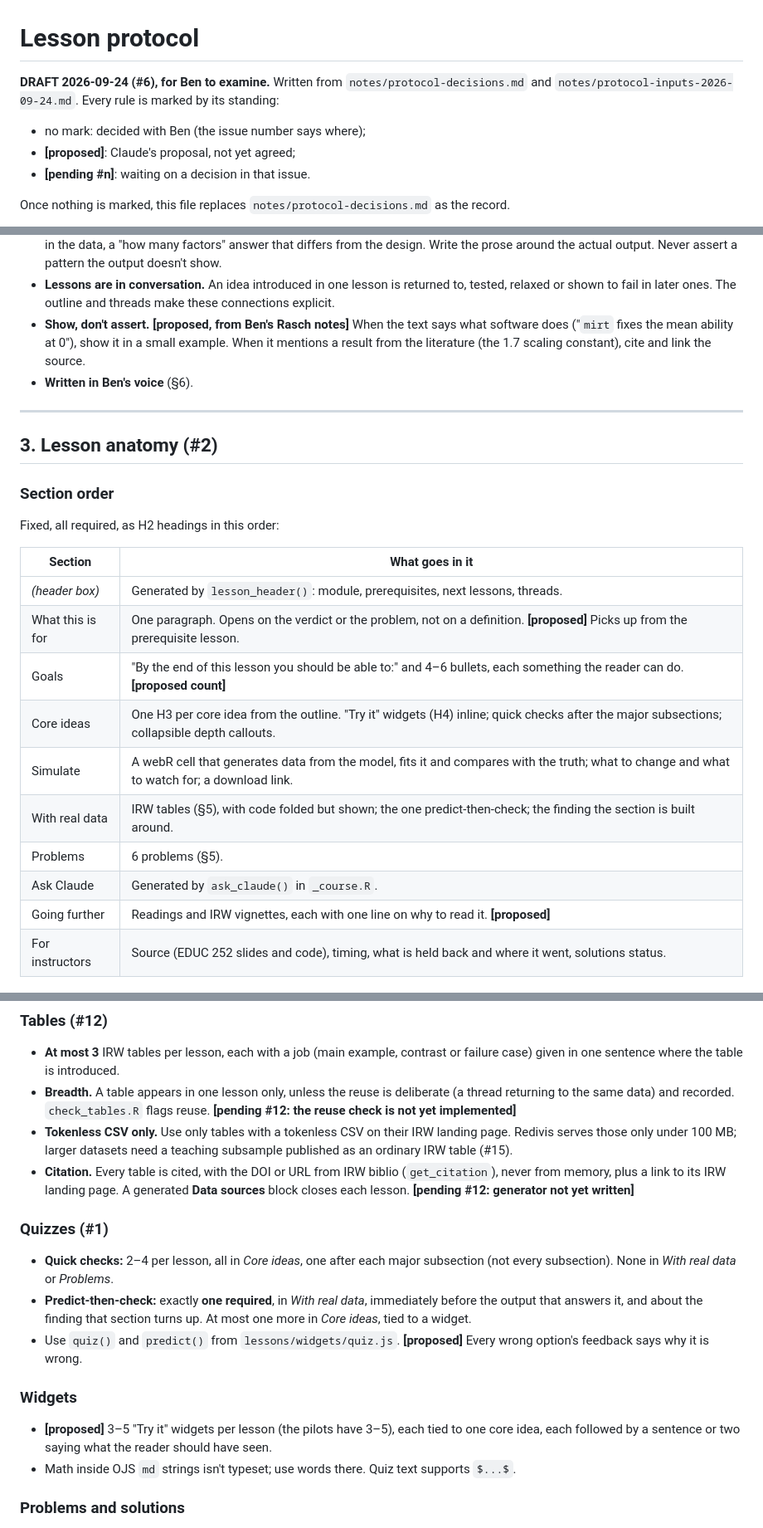
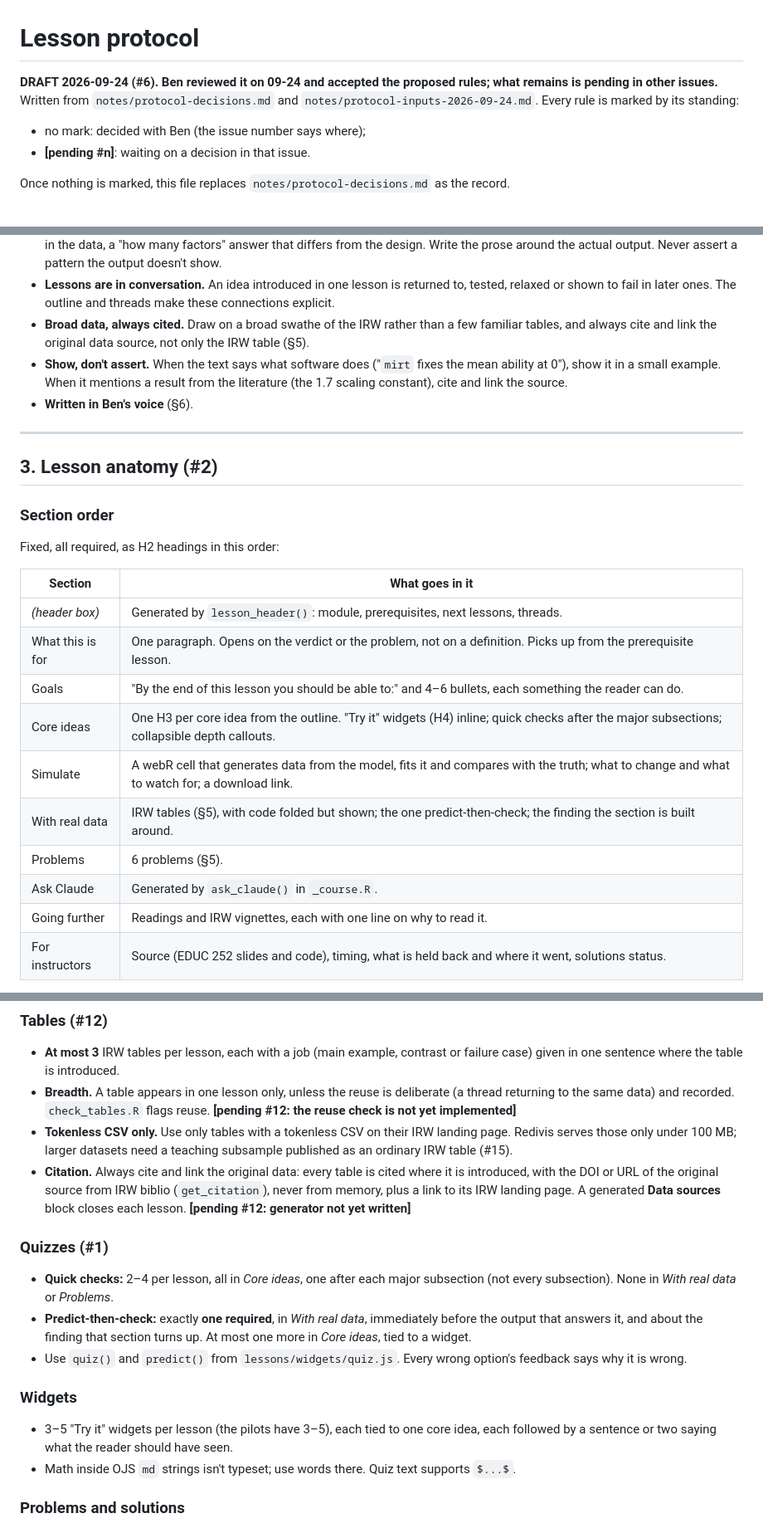
Before and after one commit to ben-domingue/irw-course, a Markdown page: PROTOCOL.md, 3 parts joined by grey strips. Shown at 83% size. GitHub-like rendering.

Commit message:
PROTOCOL.md: Ben's review; broad data, always cite the original source (#6, #12)
Co-Authored-By: Claude Opus 5.5 (1M context) <noreply@anthropic.com>

```diff
--- a/PROTOCOL.md
+++ b/PROTOCOL.md
@@ -1,11 +1,10 @@
 # Lesson protocol
 
-**DRAFT 2026-09-24 (#6), for Ben to examine.** Written from
+**DRAFT 2026-09-24 (#6). Ben reviewed it on 09-24 and accepted the proposed rules; what remains is pending in other issues.** Written from
 `notes/protocol-decisions.md` and `notes/protocol-inputs-2026-09-24.md`. Every rule
 is marked by its standing:
 
 - no mark: decided with Ben (the issue number says where);
-- **[proposed]**: Claude's proposal, not yet agreed;
 - **[pending #n]**: waiting on a decision in that issue.
 
 Once nothing is marked, this file replaces `notes/protocol-decisions.md` as the
@@ -52,7 +51,10 @@ prerequisites) are made at the outline stage, not while drafting.
 - **Lessons are in conversation.** An idea introduced in one lesson is returned to,
   tested, relaxed or shown to fail in later ones. The outline and threads make these
   connections explicit.
-- **Show, don't assert.** **[proposed, from Ben's Rasch notes]** When the text says
+- **Broad data, always cited.** Draw on a broad swathe of the IRW rather than a few
+  familiar tables, and always cite and link the original data source, not only the
+  IRW table (§5).
+- **Show, don't assert.** When the text says
   what software does ("`mirt` fixes the mean ability at 0"), show it in a small example.
   When it mentions a result from the literature (the 1.7 scaling constant), cite and
   link the source.
@@ -69,14 +71,14 @@ Fixed, all required, as H2 headings in this order:
 | Section | What goes in it |
 |---|---|
 | *(header box)* | Generated by `lesson_header()`: module, prerequisites, next lessons, threads. |
-| What this is for | One paragraph. Opens on the verdict or the problem, not on a definition. **[proposed]** Picks up from the prerequisite lesson. |
-| Goals | "By the end of this lesson you should be able to:" and 4–6 bullets, each something the reader can do. **[proposed count]** |
+| What this is for | One paragraph. Opens on the verdict or the problem, not on a definition. Picks up from the prerequisite lesson. |
+| Goals | "By the end of this lesson you should be able to:" and 4–6 bullets, each something the reader can do. |
 | Core ideas | One H3 per core idea from the outline. "Try it" widgets (H4) inline; quick checks after the major subsections; collapsible depth callouts. |
 | Simulate | A webR cell that generates data from the model, fits it and compares with the truth; what to change and what to watch for; a download link. |
 | With real data | IRW tables (§5), with code folded but shown; the one predict-then-check; the finding the section is built around. |
 | Problems | 6 problems (§5). |
 | Ask Claude | Generated by `ask_claude()` in `_course.R`. |
-| Going further | Readings and IRW vignettes, each with one line on why to read it. **[proposed]** |
+| Going further | Readings and IRW vignettes, each with one line on why to read it. |
 | For instructors | Source (EDUC 252 slides and code), timing, what is held back and where it went, solutions status. |
 
 If a section doesn't fit a lesson (e.g. Simulate in a conceptual lesson), don't drop
@@ -123,7 +125,8 @@ Seed threads from the pilots are in `notes/protocol-decisions.md`; the cross-che
 - **Tokenless CSV only.** Use only tables with a tokenless CSV on their IRW landing
   page. Redivis serves those only under 100 MB; larger datasets need a teaching
   subsample published as an ordinary IRW table (#15).
-- **Citation.** Every table is cited, with the DOI or URL from IRW biblio
+- **Citation.** Always cite and link the original data: every table is cited where it
+  is introduced, with the DOI or URL of the original source from IRW biblio
   (`get_citation`), never from memory, plus a link to its IRW landing page. A
   generated **Data sources** block closes each lesson. **[pending #12: generator not
   yet written]**
@@ -135,12 +138,12 @@ Seed threads from the pilots are in `notes/protocol-decisions.md`; the cross-che
 - **Predict-then-check:** exactly **one required**, in *With real data*, immediately
   before the output that answers it, and about the finding that section turns up.
   At most one more in *Core ideas*, tied to a widget.
-- Use `quiz()` and `predict()` from `lessons/widgets/quiz.js`. **[proposed]** Every
+- Use `quiz()` and `predict()` from `lessons/widgets/quiz.js`. Every
   wrong option's feedback says why it is wrong.
 
 ### Widgets
 
-- **[proposed]** 3–5 "Try it" widgets per lesson (the pilots have 3–5), each tied to
+- 3–5 "Try it" widgets per lesson (the pilots have 3–5), each tied to
   one core idea, each followed by a sentence or two saying what the reader should
   have seen.
 - Math inside OJS `md` strings isn't typeset; use words there. Quiz text supports
```
Also changed, not shown: other parts of PROTOCOL.md (+1 -1 lines).
